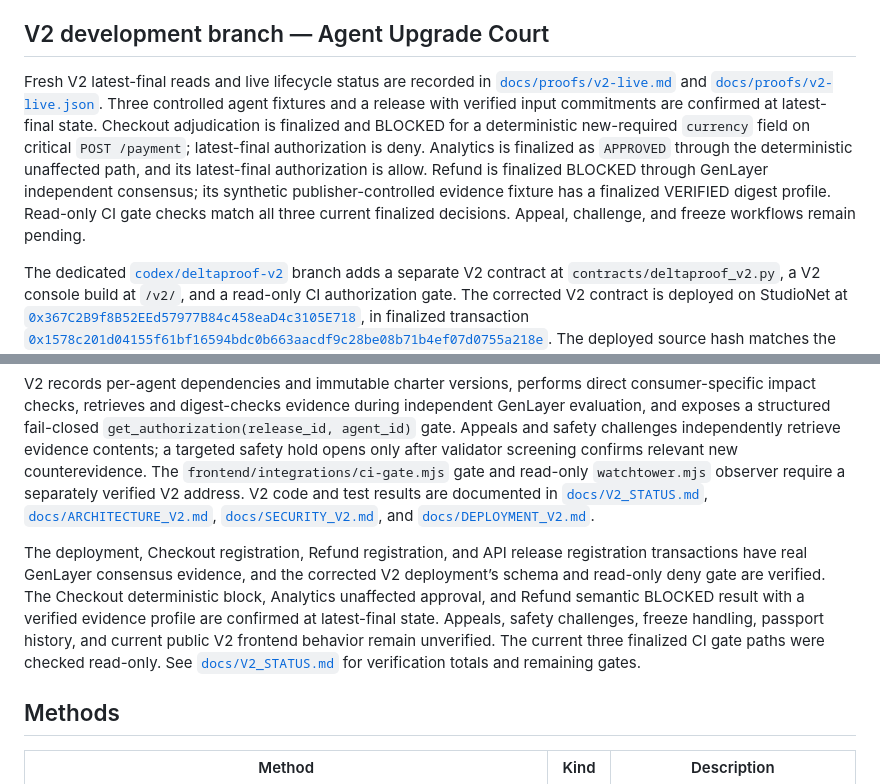
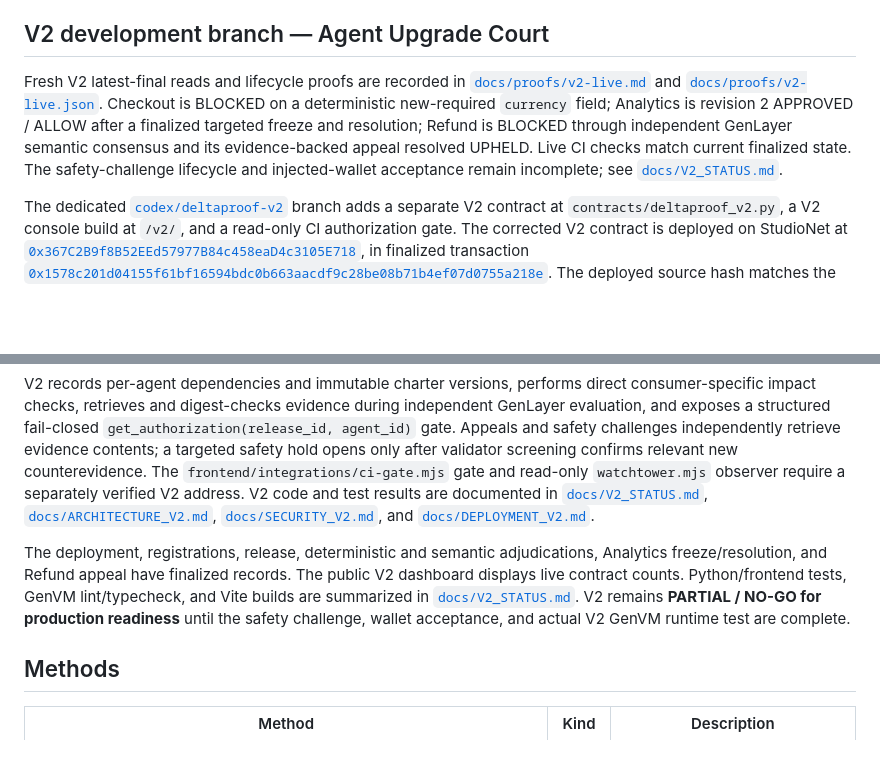
Before and after one commit to Chinny070/DeltaProof, a Markdown page: README.md, 2 parts joined by grey strips. Drawn GitHub-style; blank space fills up the shorter version.

Commit message:
Refresh V2 live lifecycle status

```diff
--- a/README.md
+++ b/README.md
@@ -76,13 +76,13 @@ Rules: removed endpoints, new required request fields and removed required respo
 
 ## V2 development branch — Agent Upgrade Court
 
-Fresh V2 latest-final reads and live lifecycle status are recorded in [`docs/proofs/v2-live.md`](docs/proofs/v2-live.md) and [`docs/proofs/v2-live.json`](docs/proofs/v2-live.json). Three controlled agent fixtures and a release with verified input commitments are confirmed at latest-final state. Checkout adjudication is finalized and BLOCKED for a deterministic new-required `currency` field on critical `POST /payment`; latest-final authorization is deny. Analytics is finalized as `APPROVED` through the deterministic unaffected path, and its latest-final authorization is allow. Refund is finalized BLOCKED through GenLayer independent consensus; its synthetic publisher-controlled evidence fixture has a finalized VERIFIED digest profile. Read-only CI gate checks match all three current finalized decisions. Appeal, challenge, and freeze workflows remain pending.
+Fresh V2 latest-final reads and lifecycle proofs are recorded in [`docs/proofs/v2-live.md`](docs/proofs/v2-live.md) and [`docs/proofs/v2-live.json`](docs/proofs/v2-live.json). Checkout is BLOCKED on a deterministic new-required `currency` field; Analytics is revision 2 APPROVED / ALLOW after a finalized targeted freeze and resolution; Refund is BLOCKED through independent GenLayer semantic consensus and its evidence-backed appeal resolved UPHELD. Live CI checks match current finalized state. The safety-challenge lifecycle and injected-wallet acceptance remain incomplete; see [`docs/V2_STATUS.md`](docs/V2_STATUS.md).
 
 The dedicated [`codex/deltaproof-v2`](https://github.com/Chinny070/DeltaProof/tree/codex/deltaproof-v2) branch adds a separate V2 contract at `contracts/deltaproof_v2.py`, a V2 console build at `/v2/`, and a read-only CI authorization gate. The corrected V2 contract is deployed on StudioNet at [`0x367C2B9f8B52EEd57977B84c458eaD4c3105E718`](https://explorer-studio.genlayer.com/address/0x367c2b9f8b52eed57977b84c458ead4c3105e718), in finalized transaction [`0x1578c201d04155f61bf16594bdc0b663aacdf9c28be08b71b4ef07d0755a218e`](https://explorer-studio.genlayer.com/tx/0x1578c201d04155f61bf16594bdc0b663aacdf9c28be08b71b4ef07d0755a218e). The deployed source hash matches the corrected local V2 source, and the full 34-method ABI is retrievable. The live read-only CI gate now returns a structured identity-bound denial for an unknown pair. V1's address and root frontend remain untouched.
 
 V2 records per-agent dependencies and immutable charter versions, performs direct consumer-specific impact checks, retrieves and digest-checks evidence during independent GenLayer evaluation, and exposes a structured fail-closed `get_authorization(release_id, agent_id)` gate. Appeals and safety challenges independently retrieve evidence contents; a targeted safety hold opens only after validator screening confirms relevant new counterevidence. The `frontend/integrations/ci-gate.mjs` gate and read-only `watchtower.mjs` observer require a separately verified V2 address. V2 code and test results are documented in [`docs/V2_STATUS.md`](docs/V2_STATUS.md), [`docs/ARCHITECTURE_V2.md`](docs/ARCHITECTURE_V2.md), [`docs/SECURITY_V2.md`](docs/SECURITY_V2.md), and [`docs/DEPLOYMENT_V2.md`](docs/DEPLOYMENT_V2.md).
 
-The deployment, Checkout registration, Refund registration, and API release registration transactions have real GenLayer consensus evidence, and the corrected V2 deployment’s schema and read-only deny gate are verified. The Checkout deterministic block, Analytics unaffected approval, and Refund semantic BLOCKED result with a verified evidence profile are confirmed at latest-final state. Appeals, safety challenges, freeze handling, passport history, and current public V2 frontend behavior remain unverified. The current three finalized CI gate paths were checked read-only. See [`docs/V2_STATUS.md`](docs/V2_STATUS.md) for verification totals and remaining gates.
+The deployment, registrations, release, deterministic and semantic adjudications, Analytics freeze/resolution, and Refund appeal have finalized records. The public V2 dashboard displays live contract counts. Python/frontend tests, GenVM lint/typecheck, and Vite builds are summarized in [`docs/V2_STATUS.md`](docs/V2_STATUS.md). V2 remains **PARTIAL / NO-GO for production readiness** until the safety challenge, wallet acceptance, and actual V2 GenVM runtime test are complete.
 
 ## Methods
 
```
